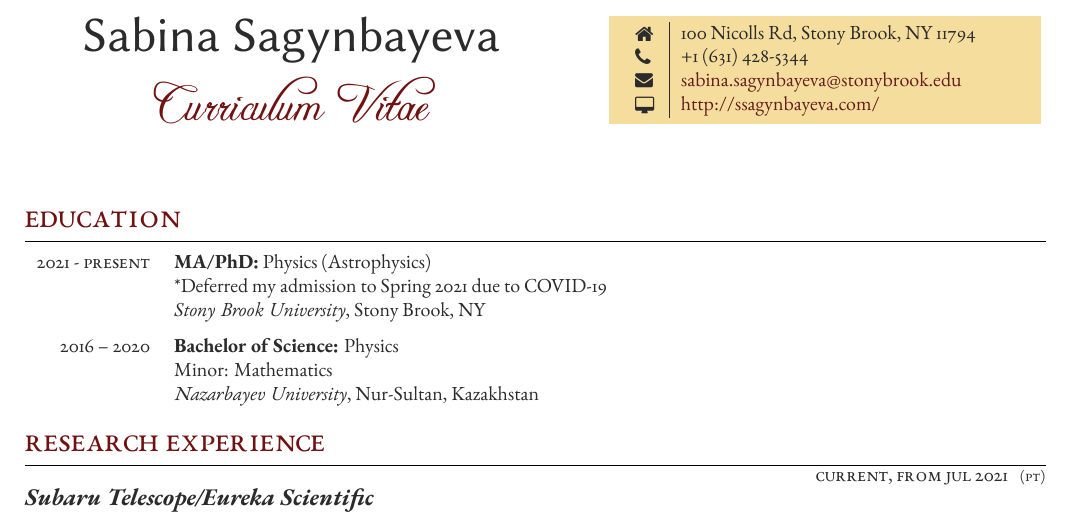
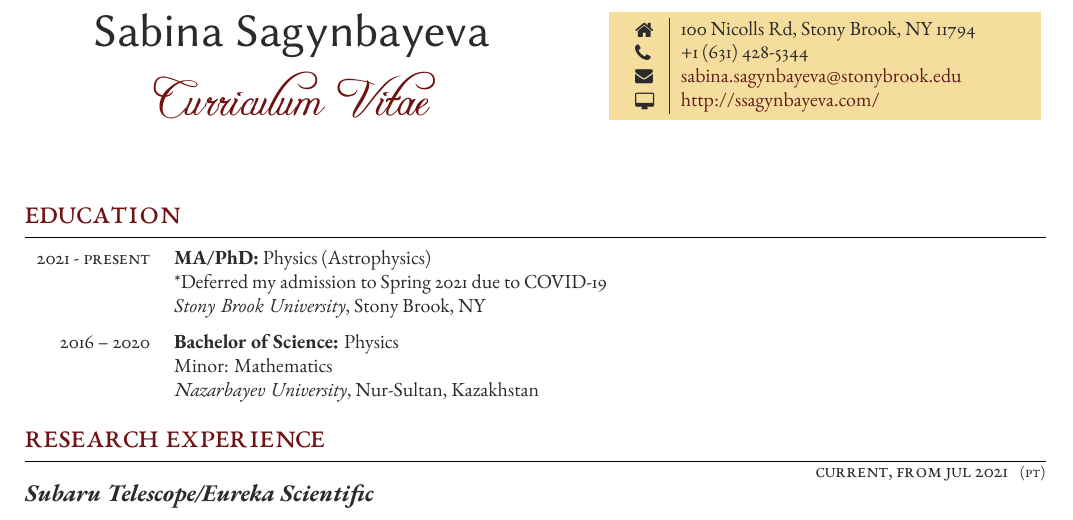
Before and after one commit to ssagynbayeva/myCV, a LaTeX CV (CV/cv_3.tex): part of page 1 of 3, cut so that both start at the same text. Compiled offline with XeLaTeX.

Commit message:
Update cv_3.tex

```diff
--- a/CV/cv_3.tex
+++ b/CV/cv_3.tex
@@ -16,7 +16,6 @@
 %----------------------------------------------------------------------------------------
 
 \documentclass[10pt]{article} % Font size, can be: 10pt, 11pt or 12pt
-\usepackage{libertine}
 
 \input{structure.tex} % Include the file that specifies the document structure
 
```
